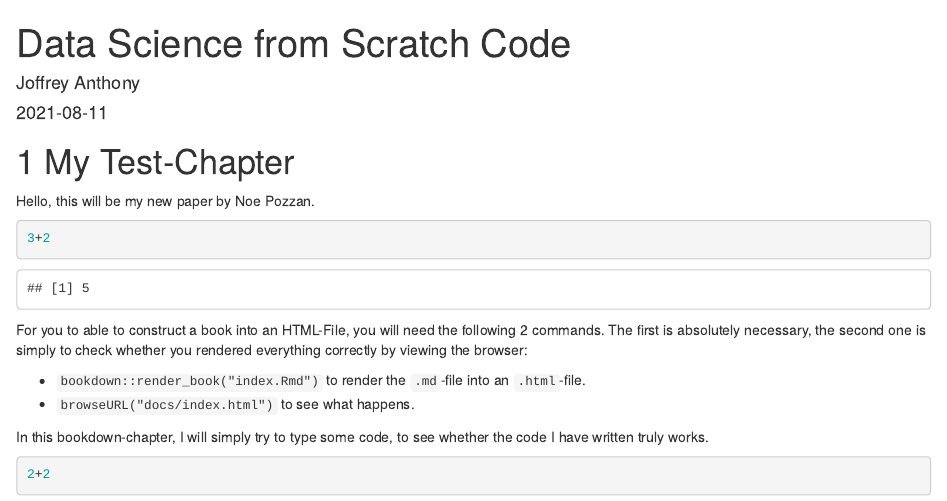
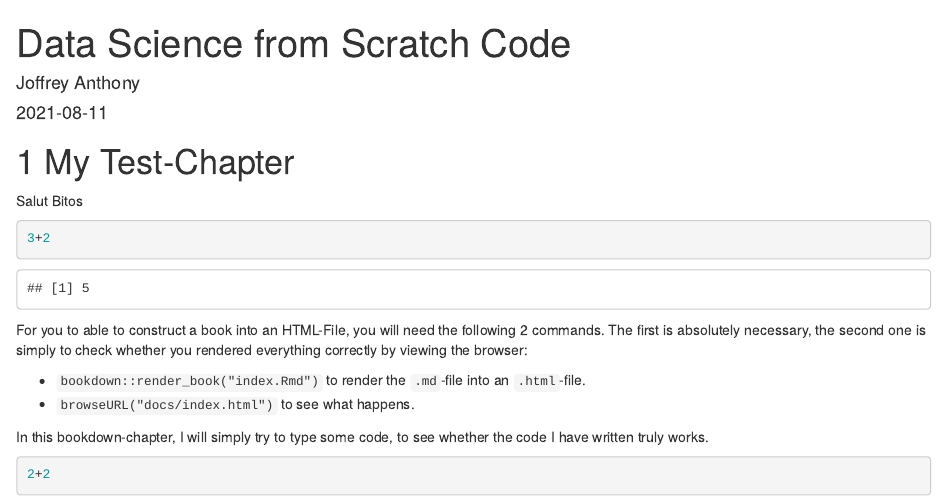
Before and after one commit to joffreymayer/ds-from-scratch, an R Markdown document (index.Rmd): the page in a window 1100 px wide, from its top. Rendered offline with R 4.5, knitr and Pandoc, with nearby package versions; drawn as R Markdown's standard HTML page in place of the format the file asks for.

Commit message:
tee j'ai modifie le texte

````diff
--- a/index.Rmd
+++ b/index.Rmd
@@ -7,7 +7,7 @@ site: bookdown::bookdown_site
 
 # My Test-Chapter
 
-Hello, this will be my new paper by Noe Pozzan.
+Salut Bitos
 
 ```{r}
 3+2
````
